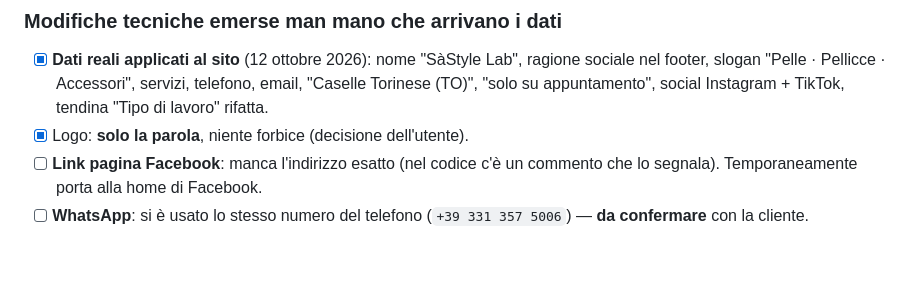
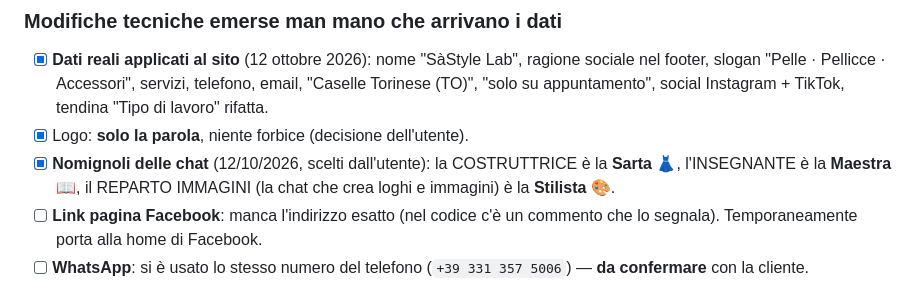
Before and after one commit to Tholmes-ui/sito-atelier, a Markdown page: conoscenza/DIARIO.md, the part around the change. GitHub-like rendering; blank space fills up the shorter version.

```diff
--- a/conoscenza/DIARIO.md
+++ b/conoscenza/DIARIO.md
@@ -72,6 +72,9 @@ veri**: al momento sono testi e foto segnaposto.
       telefono, email, "Caselle Torinese (TO)", "solo su appuntamento", social
       Instagram + TikTok, tendina "Tipo di lavoro" rifatta.
 - [x] Logo: **solo la parola**, niente forbice (decisione dell'utente).
+- [x] **Nomignoli delle chat** (12/10/2026, scelti dall'utente): la COSTRUTTRICE
+      è la **Sarta** 👗, l'INSEGNANTE è la **Maestra** 📖, il REPARTO IMMAGINI
+      (la chat che crea loghi e immagini) è la **Stilista** 🎨.
 - [ ] **Link pagina Facebook**: manca l'indirizzo esatto (nel codice c'è un
       commento che lo segnala). Temporaneamente porta alla home di Facebook.
 - [ ] **WhatsApp**: si è usato lo stesso numero del telefono
```
Also changed, not shown: AGENTS.md (+16 -11 lines).
